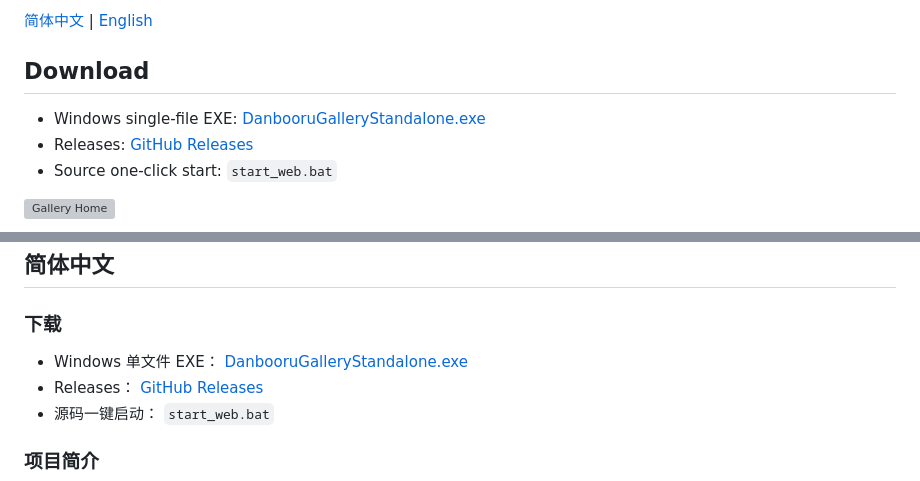
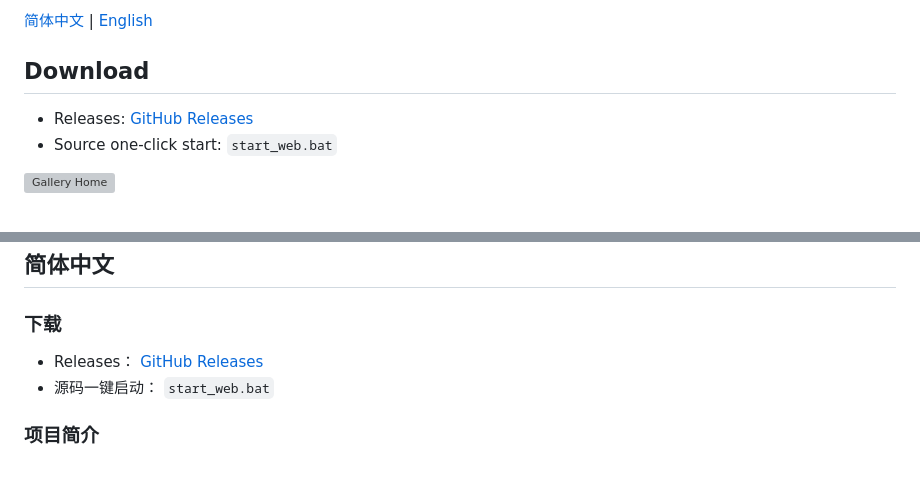
Before and after one commit to RAMU324E/danbooru-gallery-standalone-web, a Markdown page: README.md, 2 parts joined by grey strips. Rendered like a GitHub page; grey boxes are pictures that could not be loaded.

Commit message:
Simplify README download links

```diff
--- a/README.md
+++ b/README.md
@@ -6,8 +6,6 @@ Standalone web version of the Danbooru Gallery workflow, extracted from a ComfyU
 
 ## Download
 
-- Windows single-file EXE:
-  [DanbooruGalleryStandalone.exe](https://github.com/RAMU324E/danbooru-gallery-standalone-web/releases/latest/download/DanbooruGalleryStandalone.exe)
 - Releases:
   [GitHub Releases](https://github.com/RAMU324E/danbooru-gallery-standalone-web/releases)
 - Source one-click start:
@@ -118,8 +116,6 @@ MIT. See [LICENSE](LICENSE).
 
 ### 下载
 
-- Windows 单文件 EXE：
-  [DanbooruGalleryStandalone.exe](https://github.com/RAMU324E/danbooru-gallery-standalone-web/releases/latest/download/DanbooruGalleryStandalone.exe)
 - Releases：
   [GitHub Releases](https://github.com/RAMU324E/danbooru-gallery-standalone-web/releases)
 - 源码一键启动：
```
